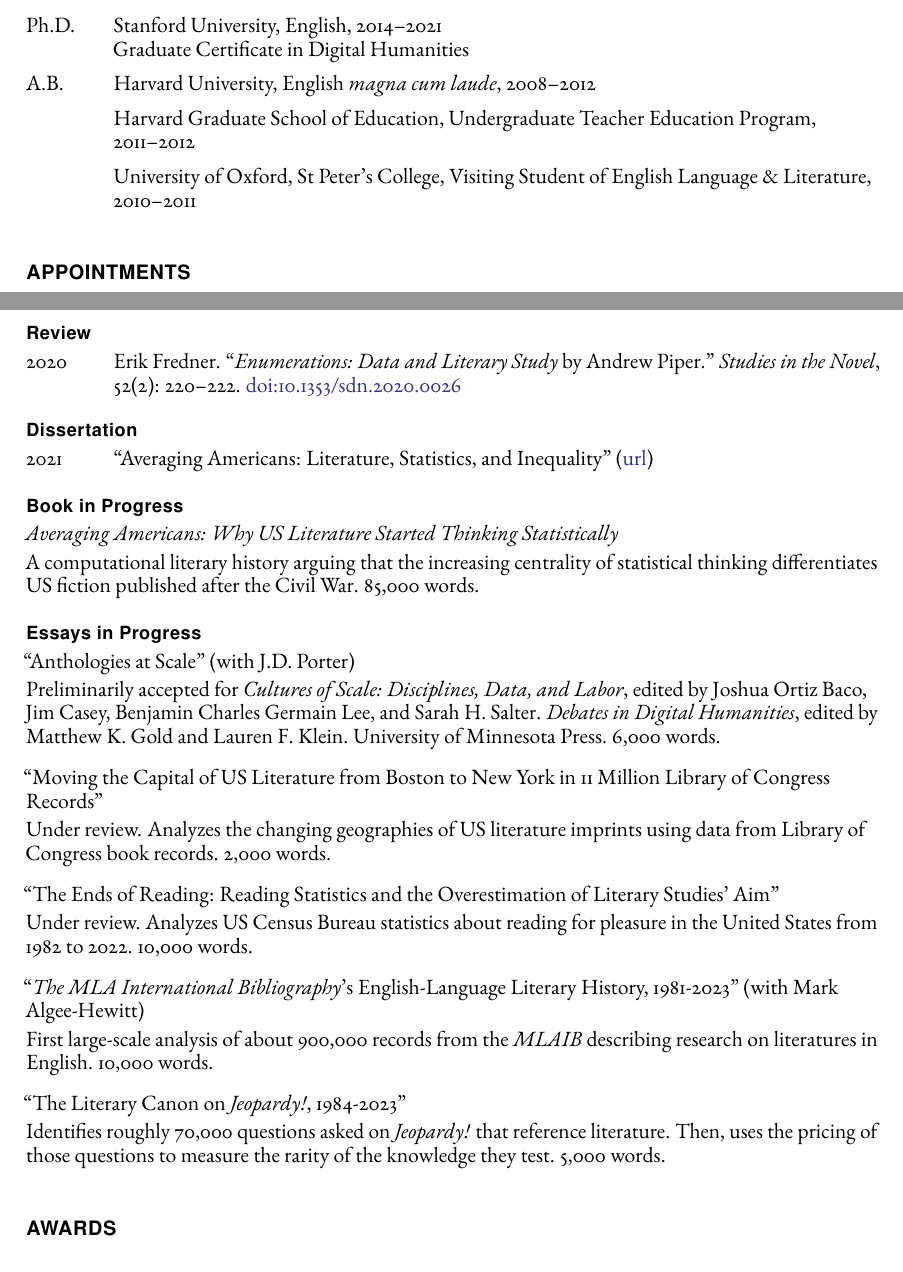
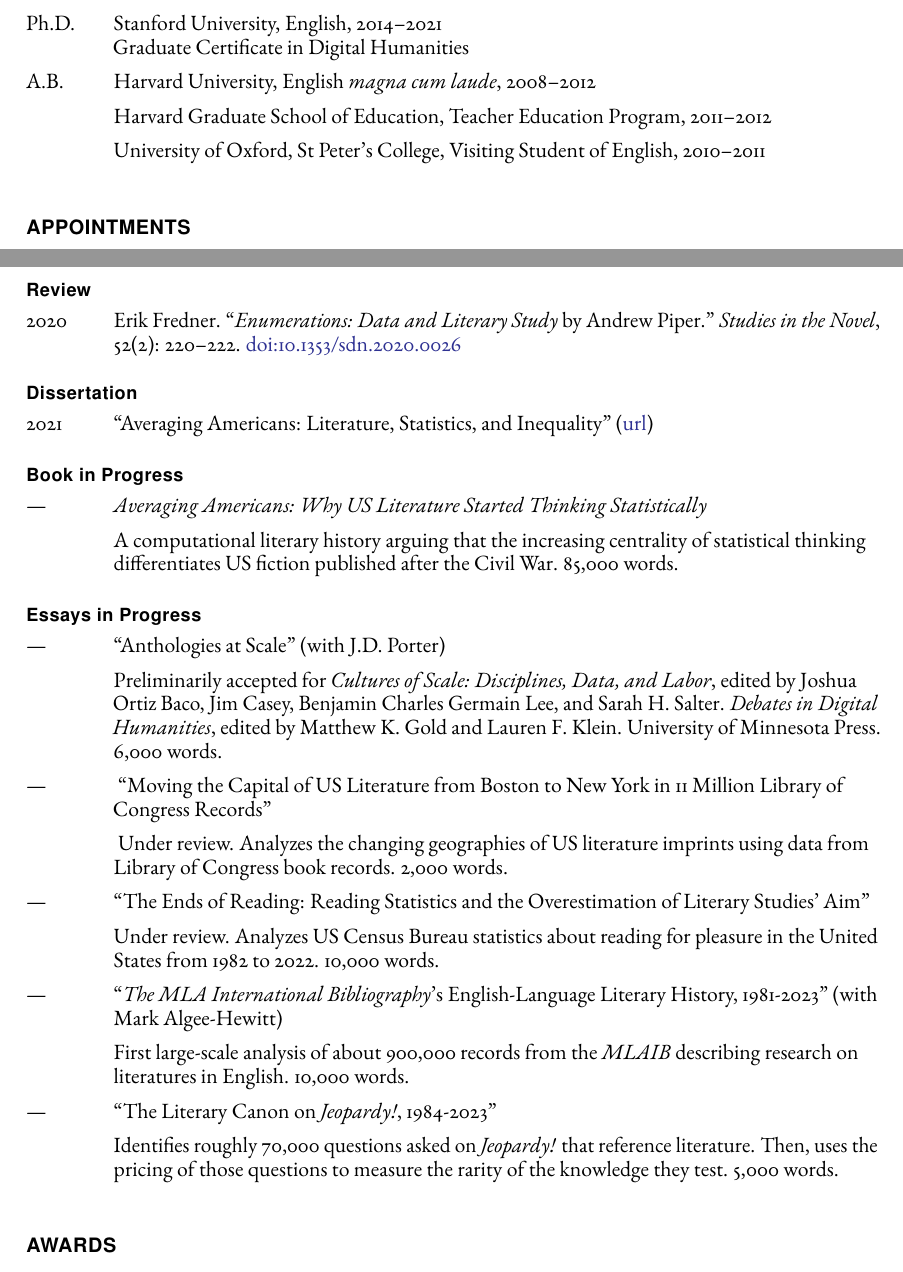
Before and after one commit to erikfredner/cv, a LaTeX CV (cv.tex): two parts of pages 1 and 2 of 8, joined at a grey line, cut so that both start at the same text. Compiled offline with pdfLaTeX.

Commit message:
fix in progress spacing

```diff
--- a/cv.tex
+++ b/cv.tex
@@ -115,8 +115,8 @@
 	\item[Ph.D.] \tab{}Stanford University, English, 2014--2021 \\
 	Graduate Certificate in Digital Humanities
 	\item[A.B.]  \tab{}Harvard University, English \textit{magna cum laude}, 2008--2012
-	\item[] \tab{}Harvard Graduate School of Education, Undergraduate Teacher Education Program, 2011--2012
-	\item[] \tab{}University of Oxford, St Peter's College, Visiting Student of English Language \& Literature, 2010--2011
+	\item[] \tab{}Harvard Graduate School of Education, Teacher Education Program, 2011--2012
+	\item[] \tab{}University of Oxford, St Peter's College, Visiting Student of English, 2010--2011
 \end{tablist}
 
 \section*{Appointments}
@@ -161,51 +161,37 @@
 
 \subsection*{Book in Progress}
 
-\textit{Averaging Americans: Why US Literature Started Thinking Statistically}
+\begin{tablist}
+	\item[---]\tab{}\textit{Averaging Americans: Why US Literature Started Thinking Statistically}
 
-\smallskip
-
-A computational literary history arguing that the increasing centrality of statistical thinking differentiates US fiction published after the Civil War. 85,000 words.
+	\item[]\tab{}A computational literary history arguing that the increasing centrality of statistical thinking differentiates US fiction published after the Civil War. 85,000 words.
+\end{tablist}
 
 \subsection*{Essays in Progress}
 
-\enquote{Anthologies at Scale} (with J.D. Porter)
+\begin{tablist}
 
-\smallskip
+	\item[---]\tab{}\enquote{Anthologies at Scale} (with J.D. Porter)
 
-Preliminarily accepted for \textit{Cultures of Scale: Disciplines, Data, and Labor}, edited by Joshua Ortiz Baco, Jim Casey, Benjamin Charles Germain Lee, and Sarah H. Salter. \textit{Debates in Digital Humanities}, edited by Matthew K. Gold and Lauren F. Klein. University of Minnesota Press. 6,000 words.
+	\item[]\tab{}Preliminarily accepted for \textit{Cultures of Scale: Disciplines, Data, and Labor}, edited by Joshua Ortiz Baco, Jim Casey, Benjamin Charles Germain Lee, and Sarah H. Salter. \textit{Debates in Digital Humanities}, edited by Matthew K. Gold and Lauren F. Klein. University of Minnesota Press. 6,000 words.
 
-\bigskip
+	\item[---]\tab{} \enquote{Moving the Capital of US Literature from Boston to New York in 11 Million Library of Congress Records}
 
-\enquote{Moving the Capital of US Literature from Boston to New York in 11 Million Library of Congress Records}
+	\item[]\tab{} Under review. Analyzes the changing geographies of US literature imprints using data from Library of Congress book records. 2,000 words.
 
-\smallskip
+	\item[---]\tab{}\enquote{The Ends of Reading: Reading Statistics and the Overestimation of Literary Studies' Aim}
 
-Under review. Analyzes the changing geographies of US literature imprints using data from Library of Congress book records. 2,000 words.
+	\item[]\tab{}Under review. Analyzes US Census Bureau statistics about reading for pleasure in the United States from 1982 to 2022. 10,000 words.
 
-\bigskip
+	\item[---]\tab{}\enquote{\emph{The MLA International Bibliography}'s English-Language Literary History, 1981-2023} (with Mark Algee-Hewitt)
 
-\enquote{The Ends of Reading: Reading Statistics and the Overestimation of Literary Studies' Aim}
+	\item[]\tab{}First large-scale analysis of about 900,000 records from the \textit{MLAIB} describing research on literatures in English. 10,000 words.
 
-\smallskip
+	\item[---]\tab{}\enquote{The Literary Canon on \emph{Jeopardy!}, 1984-2023}
 
-Under review. Analyzes US Census Bureau statistics about reading for pleasure in the United States from 1982 to 2022. 10,000 words.
+	\item[]\tab{}Identifies roughly 70,000 questions asked on \emph{Jeopardy!} that reference literature. Then, uses the pricing of those questions to measure the rarity of the knowledge they test. 5,000 words.
 
-\bigskip
-
-\enquote{\emph{The MLA International Bibliography}'s English-Language Literary History, 1981-2023} (with Mark Algee-Hewitt)
-
-\smallskip
-
-First large-scale analysis of about 900,000 records from the \textit{MLAIB} describing research on literatures in English. 10,000 words.
-
-\bigskip
-
-\enquote{The Literary Canon on \emph{Jeopardy!}, 1984-2023}
-
-\smallskip
-
-Identifies roughly 70,000 questions asked on \emph{Jeopardy!} that reference literature. Then, uses the pricing of those questions to measure the rarity of the knowledge they test. 5,000 words.
+\end{tablist}
 
 \section*{Awards}
 
```
